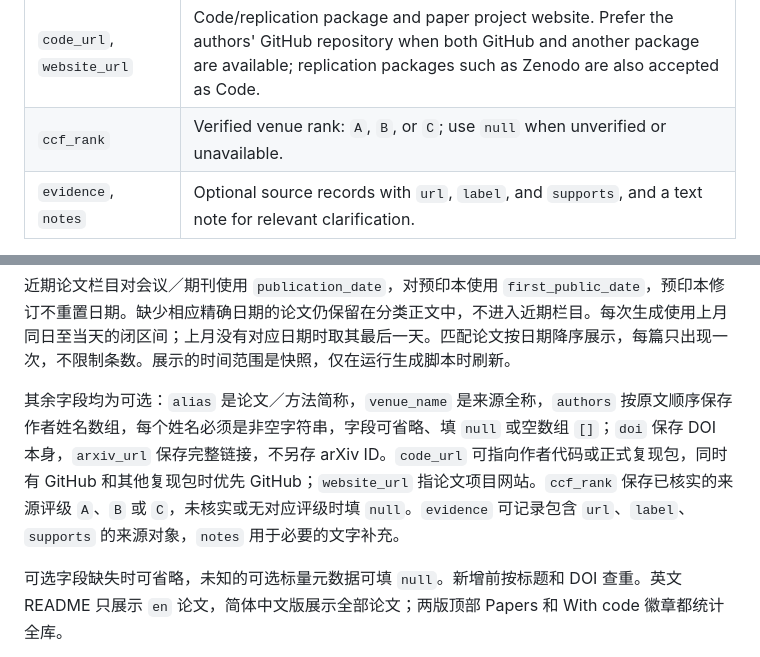
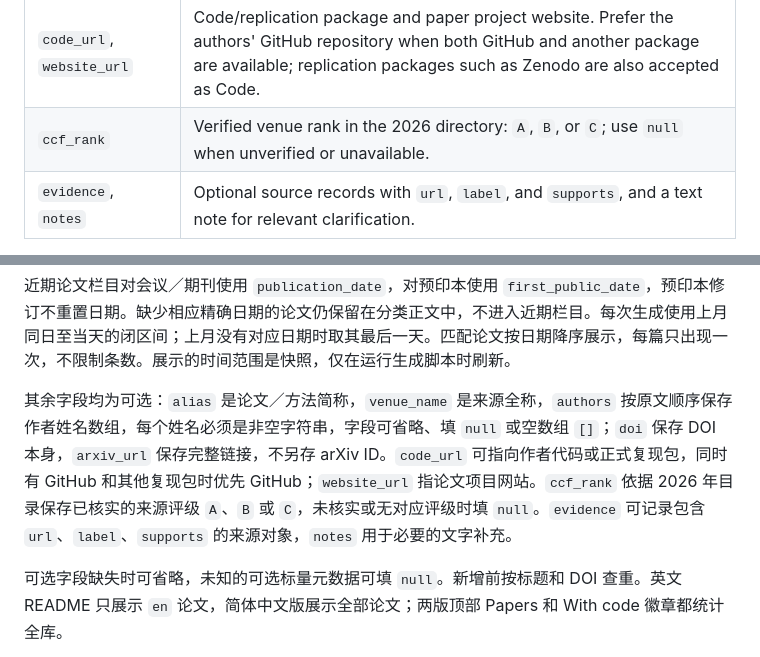
Before and after one commit to Ryan-LHR/Awesome-DNN-Testing-And-Repair, a Markdown page: data/README.md, 2 parts joined by grey strips. Drawn GitHub-style.

```diff
--- a/data/README.md
+++ b/data/README.md
@@ -42,7 +42,7 @@ Recent Papers uses `publication_date` for conference/journal papers and `first_p
 | `alias`, `venue_name`, `authors` | Paper/method name, full venue name, and an array of non-empty author names in publication order. `authors` may be omitted, `null`, or `[]`. |
 | `doi`, `arxiv_url` | Bare DOI and full arXiv URL; no separate arXiv ID is needed. |
 | `code_url`, `website_url` | Code/replication package and paper project website. Prefer the authors' GitHub repository when both GitHub and another package are available; replication packages such as Zenodo are also accepted as Code. |
-| `ccf_rank` | Verified venue rank: `A`, `B`, or `C`; use `null` when unverified or unavailable. |
+| `ccf_rank` | Verified venue rank in the 2026 directory: `A`, `B`, or `C`; use `null` when unverified or unavailable. |
 | `evidence`, `notes` | Optional source records with `url`, `label`, and `supports`, and a text note for relevant clarification. |
 
 Omit unavailable optional fields or use `null` for unknown scalar metadata. Check for an existing record by title and DOI before adding one. English README tables include `en` papers; the Simplified Chinese README includes all papers. Top-level Papers and With code badges count the whole collection in both versions.
@@ -85,7 +85,7 @@ This checks recorded Paper, arXiv, Code, and Website URLs once per distinct URL.
 
 近期论文栏目对会议／期刊使用 `publication_date`，对预印本使用 `first_public_date`，预印本修订不重置日期。缺少相应精确日期的论文仍保留在分类正文中，不进入近期栏目。每次生成使用上月同日至当天的闭区间；上月没有对应日期时取其最后一天。匹配论文按日期降序展示，每篇只出现一次，不限制条数。展示的时间范围是快照，仅在运行生成脚本时刷新。
 
-其余字段均为可选：`alias` 是论文／方法简称，`venue_name` 是来源全称，`authors` 按原文顺序保存作者姓名数组，每个姓名必须是非空字符串，字段可省略、填 `null` 或空数组 `[]`；`doi` 保存 DOI 本身，`arxiv_url` 保存完整链接，不另存 arXiv ID。`code_url` 可指向作者代码或正式复现包，同时有 GitHub 和其他复现包时优先 GitHub；`website_url` 指论文项目网站。`ccf_rank` 保存已核实的来源评级 `A`、`B` 或 `C`，未核实或无对应评级时填 `null`。`evidence` 可记录包含 `url`、`label`、`supports` 的来源对象，`notes` 用于必要的文字补充。
+其余字段均为可选：`alias` 是论文／方法简称，`venue_name` 是来源全称，`authors` 按原文顺序保存作者姓名数组，每个姓名必须是非空字符串，字段可省略、填 `null` 或空数组 `[]`；`doi` 保存 DOI 本身，`arxiv_url` 保存完整链接，不另存 arXiv ID。`code_url` 可指向作者代码或正式复现包，同时有 GitHub 和其他复现包时优先 GitHub；`website_url` 指论文项目网站。`ccf_rank` 依据 2026 年目录保存已核实的来源评级 `A`、`B` 或 `C`，未核实或无对应评级时填 `null`。`evidence` 可记录包含 `url`、`label`、`supports` 的来源对象，`notes` 用于必要的文字补充。
 
 可选字段缺失时可省略，未知的可选标量元数据可填 `null`。新增前按标题和 DOI 查重。英文 README 只展示 `en` 论文，简体中文版展示全部论文；两版顶部 Papers 和 With code 徽章都统计全库。
 
```
Also changed, not shown: other parts of data/README.md (+4 -4 lines), README.md (+1 -7 lines), README.zh-Hans.md (+1 -7 lines).
